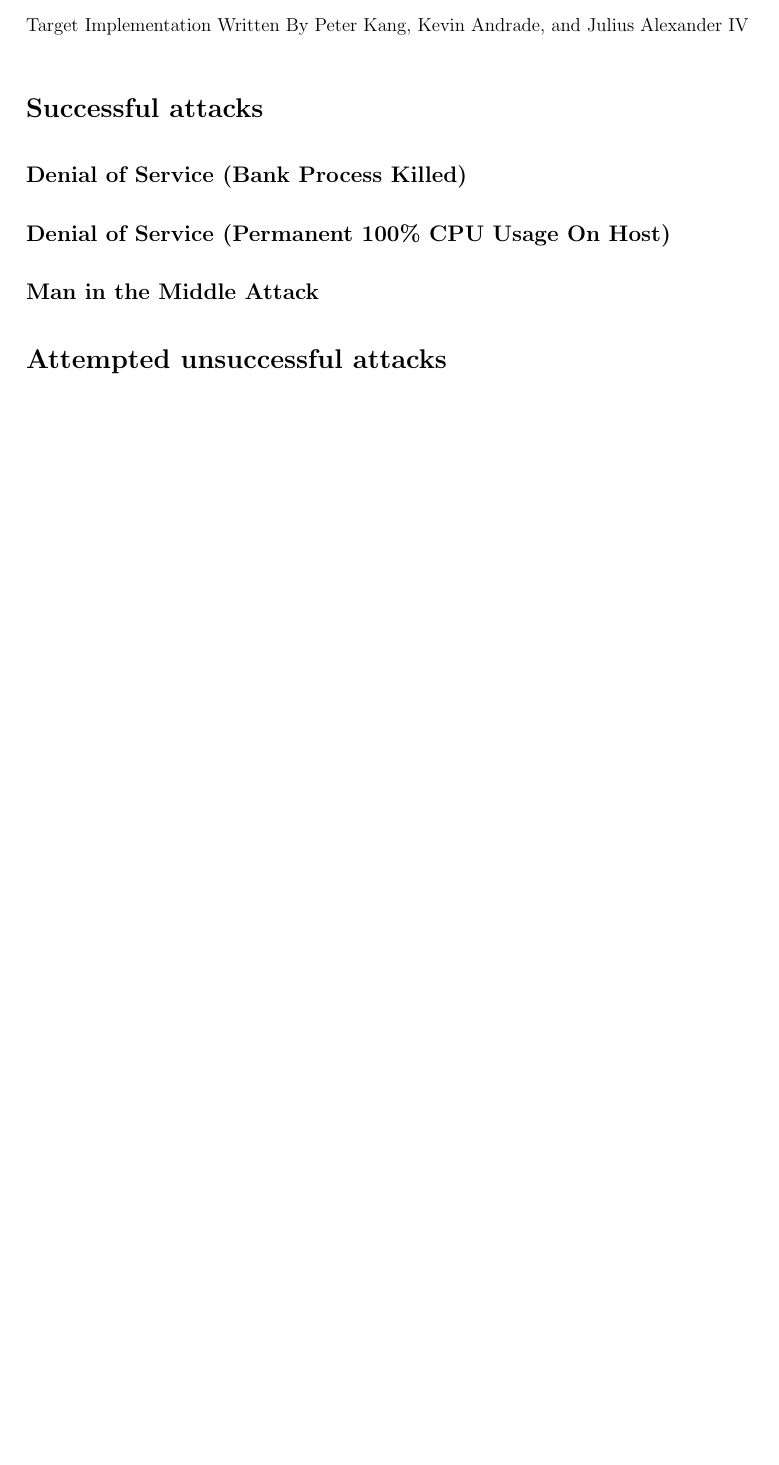
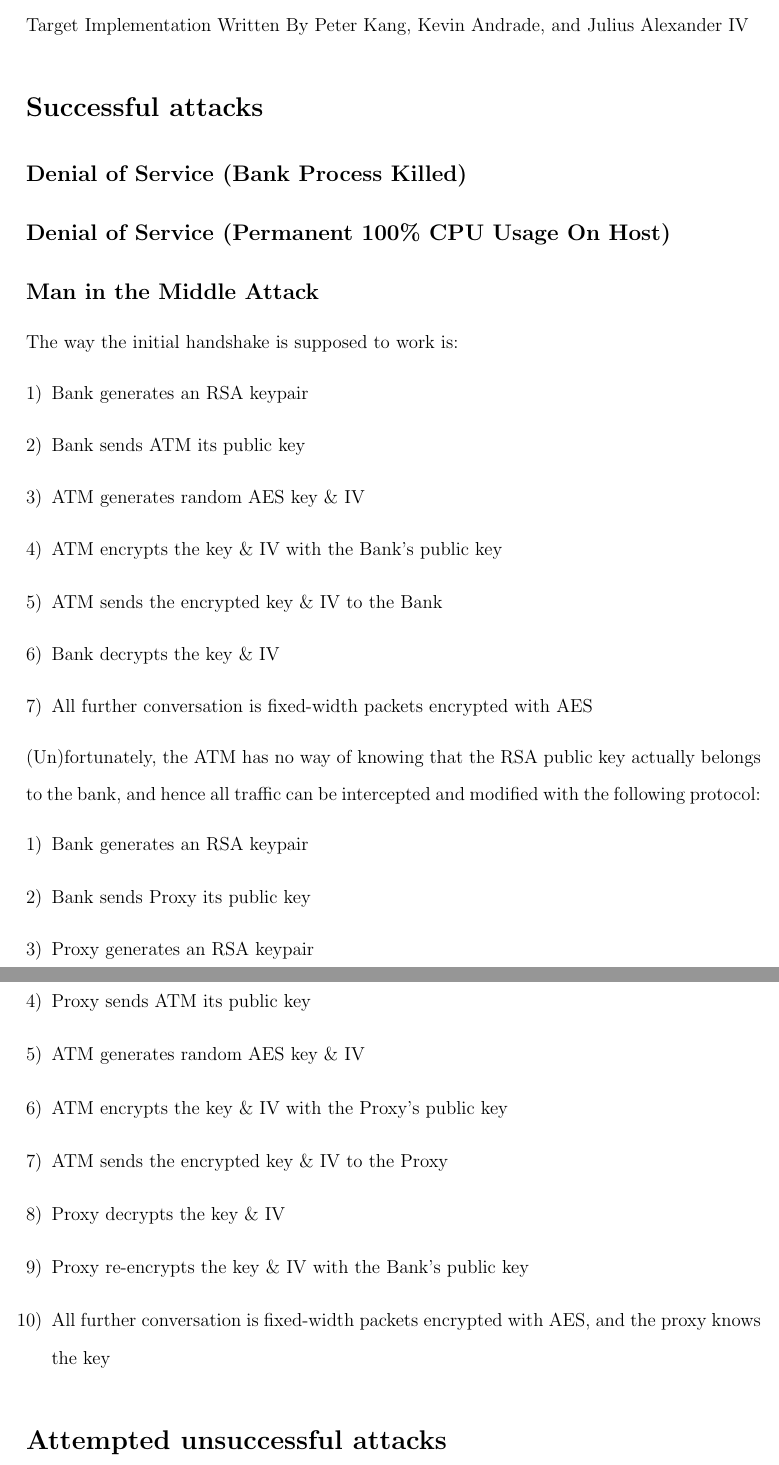
Before and after one commit to aweinstock314/sheedb_weinsa_crypto2015_project, a LaTeX document (writeups/redteam_writeup.tex): part of the page before the commit and two parts of pages 1 and 2 of 2 after it, the two joined at a grey line, cut so that both start at the same text, the shorter picture padded with empty space. Compiled offline with pdfLaTeX.

Commit message:
Added writeup of MITM.

```diff
--- a/writeups/redteam_writeup.tex
+++ b/writeups/redteam_writeup.tex
@@ -18,6 +18,29 @@ Target Implementation Written By Peter Kang, Kevin Andrade, and Julius Alexander
 \subsection*{Denial of Service (Bank Process Killed)}
 \subsection*{Denial of Service (Permanent 100\% CPU Usage On Host)}
 \subsection*{Man in the Middle Attack}
+The way the initial handshake is supposed to work is:
+\begin{enumerate}[1)]
+\item Bank generates an RSA keypair
+\item Bank sends ATM its public key
+\item ATM generates random AES key \& IV
+\item ATM encrypts the key \& IV with the Bank's public key
+\item ATM sends the encrypted key \& IV to the Bank
+\item Bank decrypts the key \& IV
+\item All further conversation is fixed-width packets encrypted with AES
+\end{enumerate}
+(Un)fortunately, the ATM has no way of knowing that the RSA public key actually belongs to the bank, and hence all traffic can be intercepted and modified with the following protocol:
+\begin{enumerate}[1)]
+\item Bank generates an RSA keypair
+\item Bank sends Proxy its public key
+\item Proxy generates an RSA keypair
+\item Proxy sends ATM its public key
+\item ATM generates random AES key \& IV
+\item ATM encrypts the key \& IV with the Proxy's public key
+\item ATM sends the encrypted key \& IV to the Proxy
+\item Proxy decrypts the key \& IV
+\item Proxy re-encrypts the key \& IV with the Bank's public key
+\item All further conversation is fixed-width packets encrypted with AES, and the proxy knows the key
+\end{enumerate}
 \section*{Attempted unsuccessful attacks}
 \subsection*{Remote Code Execution}
 \end{document}
```
